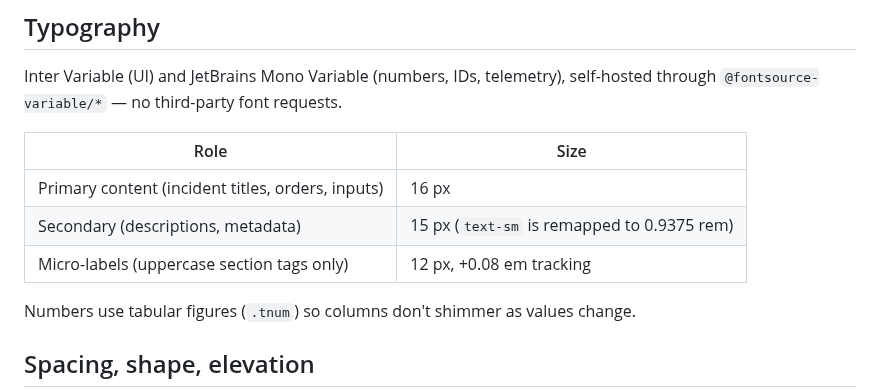
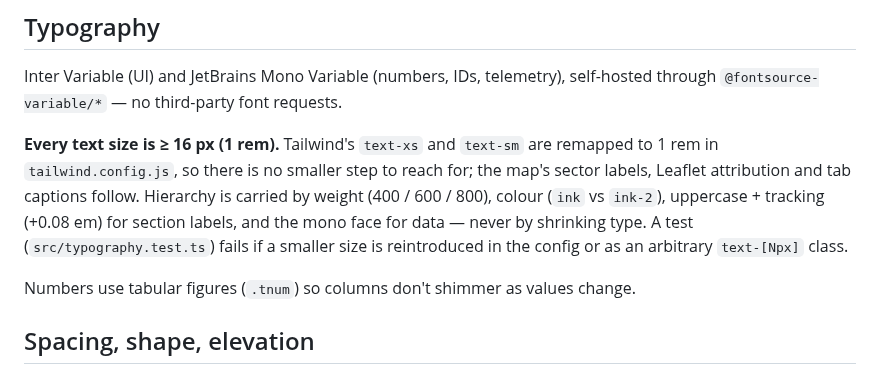
Before and after one commit to sahinurrahman-debug/MissionSync, a Markdown page: docs/DESIGN_SYSTEM.md, the part around the change. GitHub-like rendering.

```diff
--- a/docs/DESIGN_SYSTEM.md
+++ b/docs/DESIGN_SYSTEM.md
@@ -28,11 +28,7 @@ Both themes are swapped by `data-theme` on `<html>`; no component has theme-spec
 
 Inter Variable (UI) and JetBrains Mono Variable (numbers, IDs, telemetry), self-hosted through `@fontsource-variable/*` — no third-party font requests.
 
-| Role | Size |
-|---|---|
-| Primary content (incident titles, orders, inputs) | 16 px |
-| Secondary (descriptions, metadata) | 15 px (`text-sm` is remapped to 0.9375 rem) |
-| Micro-labels (uppercase section tags only) | 12 px, +0.08 em tracking |
+**Every text size is ≥ 16 px (1 rem).** Tailwind's `text-xs` and `text-sm` are remapped to 1 rem in `tailwind.config.js`, so there is no smaller step to reach for; the map's sector labels, Leaflet attribution and tab captions follow. Hierarchy is carried by weight (400 / 600 / 800), colour (`ink` vs `ink-2`), uppercase + tracking (+0.08 em) for section labels, and the mono face for data — never by shrinking type. A test (`src/typography.test.ts`) fails if a smaller size is reintroduced in the config or as an arbitrary `text-[Npx]` class.
 
 Numbers use tabular figures (`.tnum`) so columns don't shimmer as values change.
 
```
Also changed, not shown: README.md (+1 -1 lines), screenshots/desktop-light.png, screenshots/desktop.png, screenshots/mobile.png, 12 other files.
